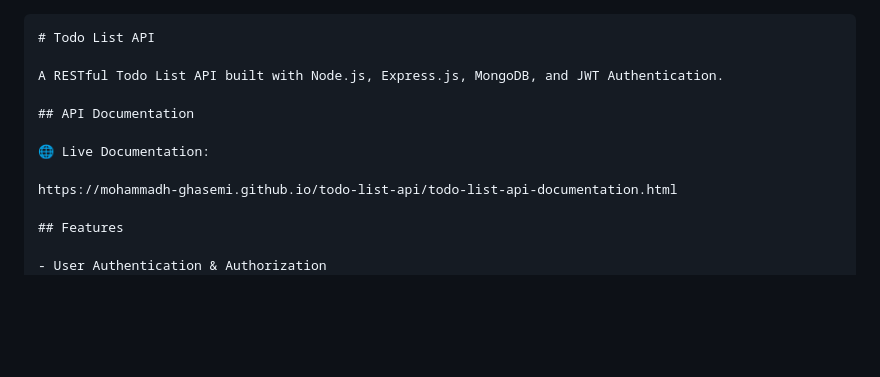
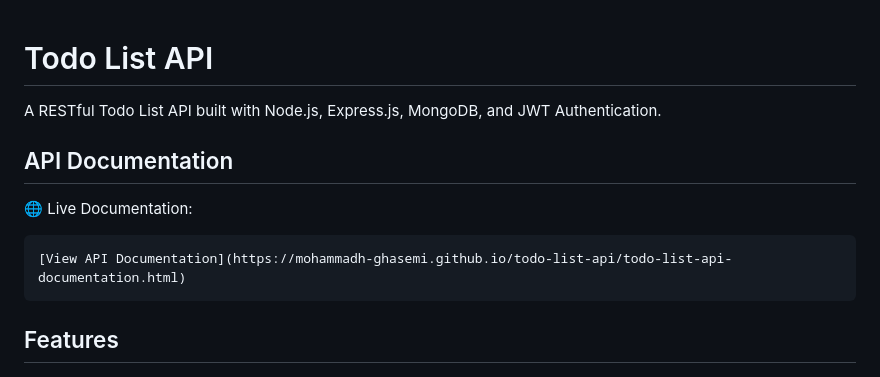
Before and after one commit to mohammadh-ghasemi/todo-list-api, a Markdown page: README.md, the part around one of its changes. Drawn GitHub-style; blank space fills up the shorter version.

`````diff
--- a/README.md
+++ b/README.md
@@ -1,4 +1,3 @@
-````md
 # Todo List API
 
 A RESTful Todo List API built with Node.js, Express.js, MongoDB, and JWT Authentication.
@@ -7,8 +6,9 @@ A RESTful Todo List API built with Node.js, Express.js, MongoDB, and JWT Authent
 
 🌐 Live Documentation:
 
-https://mohammadh-ghasemi.github.io/todo-list-api/todo-list-api-documentation.html
-
+```md
+[View API Documentation](https://mohammadh-ghasemi.github.io/todo-list-api/todo-list-api-documentation.html)
+```
 ## Features
 
 - User Authentication & Authorization
`````
Also changed, not shown: other parts of README.md (+0 -2 lines).
